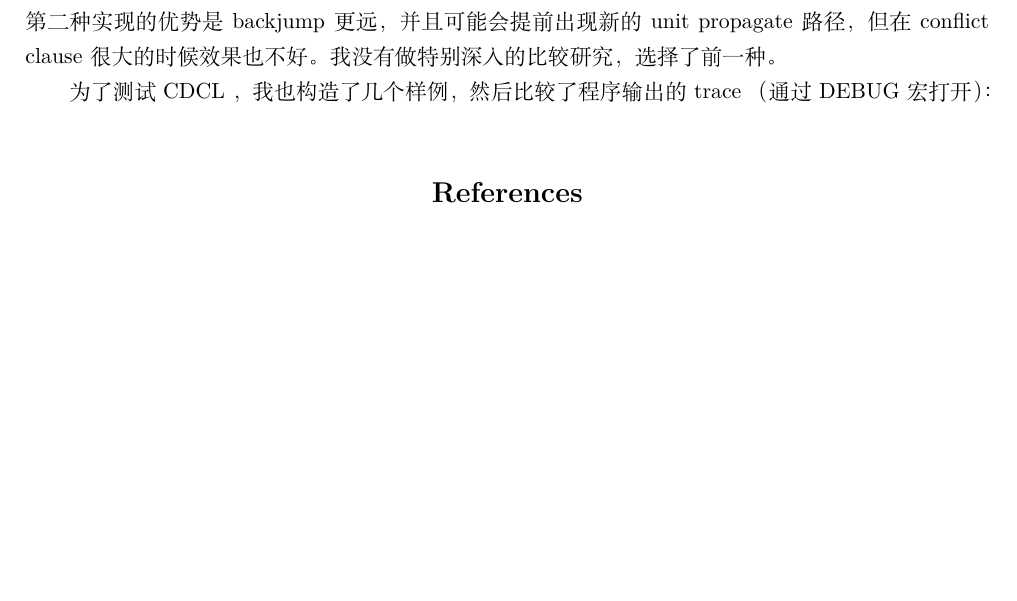
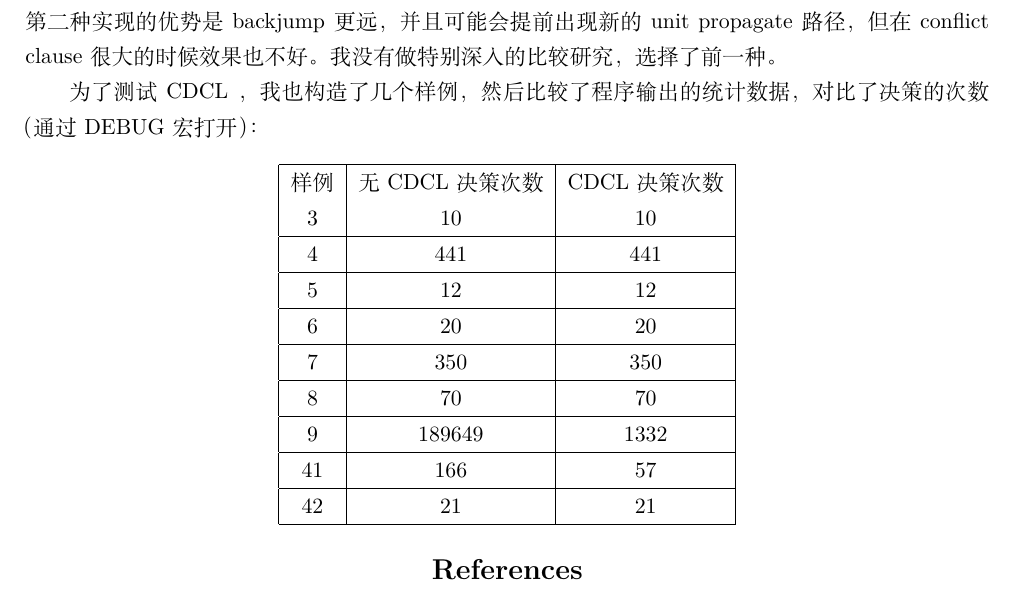
Before and after one commit to jiegec/dpll, a LaTeX document (report.tex): part of page 3 of 3 before the commit and part of page 3 of 4 after it, cut so that both start at the same text, the shorter picture padded with empty space. The pictures show the PDF file report.pdf that the author committed with the source.

Commit message:
Add stats

```diff
--- a/report.tex
+++ b/report.tex
@@ -118,7 +118,13 @@ total score: 43 / 43
 
 这里实际上也有两种实现的可能，一个可能是选择回到 decision level 最大的那一个的前一步，另一个可能是回到 decision level 最小的一个然后继续。第一种实现的优势是会减少走重复路径的可能，第二种实现的优势是 backjump 更远，并且可能会提前出现新的 unit propagate 路径，但在 conflict clause 很大的时候效果也不好。我没有做特别深入的比较研究，选择了前一种。
 
-为了测试 CDCL ，我也构造了几个样例，然后比较了程序输出的 trace （通过 DEBUG 宏打开）：
+为了测试 CDCL ，我也构造了几个样例，然后比较了程序输出的统计数据，对比了决策的次数（通过 DEBUG 宏打开）：
 
-\begin{lstlisting}
-\end{lstlisting}
+\begin{center}
+\begin{tabular}{|c|c|c|}
+    \hline
+    样例 & 无 CDCL 决策次数 & CDCL 决策次数 \\
+    3 & 10 & 10 \\
+    \hline
+    4 & 441 & 441 \\
+    \hline
@@ -125,3 +137,13 @@ total score: 43 / 43
+    8 & 70 & 70 \\
+    \hline
+    9 & 189649 & 1332 \\
+    \hline
+    41 & 166 & 57 \\
+    \hline
+    42 & 21 & 21 \\
+    \hline
+\end{tabular}
+\end{center}
 
 \printbibliography
 
```
Also changed, not shown: report.pdf, report.tex (6 more changed lines), 1 other file.
